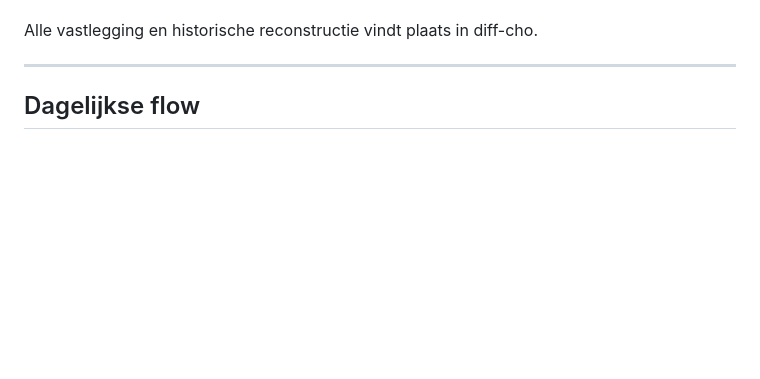
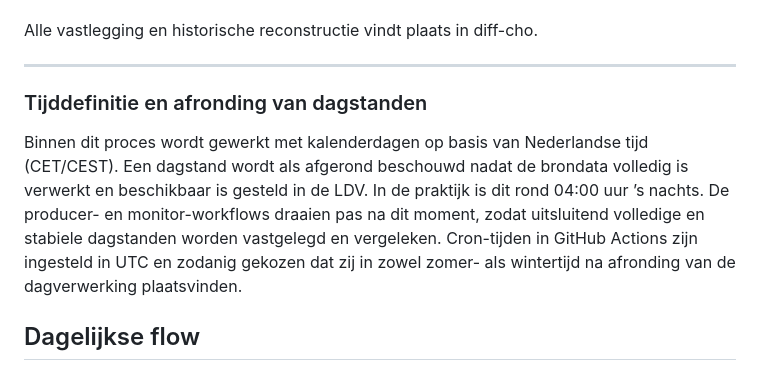
Before and after one commit to cultureelerfgoed/cho-diff-monitor, a Markdown page: README.md, the part around the change. Rendered like a GitHub page; blank space fills up the shorter version.

Commit message:
add: tijd

```diff
--- a/README.md
+++ b/README.md
@@ -33,6 +33,13 @@ Binnen dit proces worden twee datasets onderscheiden:
 Alle vastlegging en historische reconstructie vindt plaats in diff-cho.
 
 ---
+
+### Tijddefinitie en afronding van dagstanden
+
+Binnen dit proces wordt gewerkt met kalenderdagen op basis van Nederlandse tijd (CET/CEST).
+Een dagstand wordt als afgerond beschouwd nadat de brondata volledig is verwerkt en beschikbaar is gesteld in de LDV. In de praktijk is dit rond 04:00 uur ’s nachts.
+De producer- en monitor-workflows draaien pas na dit moment, zodat uitsluitend volledige en stabiele dagstanden worden vastgelegd en vergeleken.
+Cron-tijden in GitHub Actions zijn ingesteld in UTC en zodanig gekozen dat zij in zowel zomer- als wintertijd na afronding van de dagverwerking plaatsvinden.
 
 ## Dagelijkse flow
 
```
Also changed, not shown: docs/architecture.md (+10 -1 lines).
